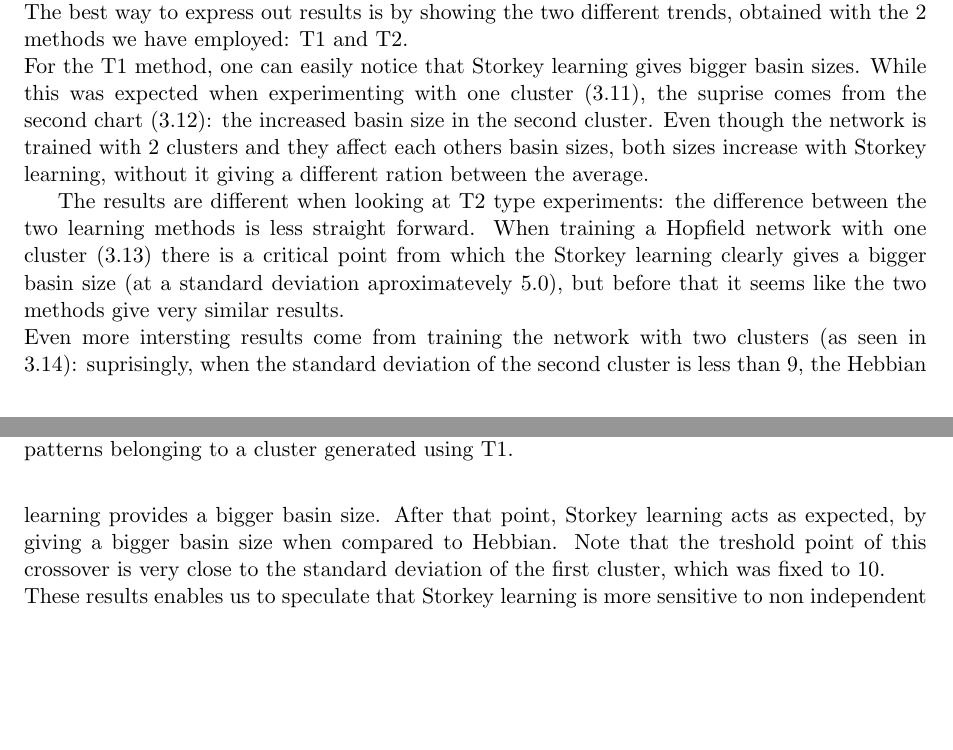
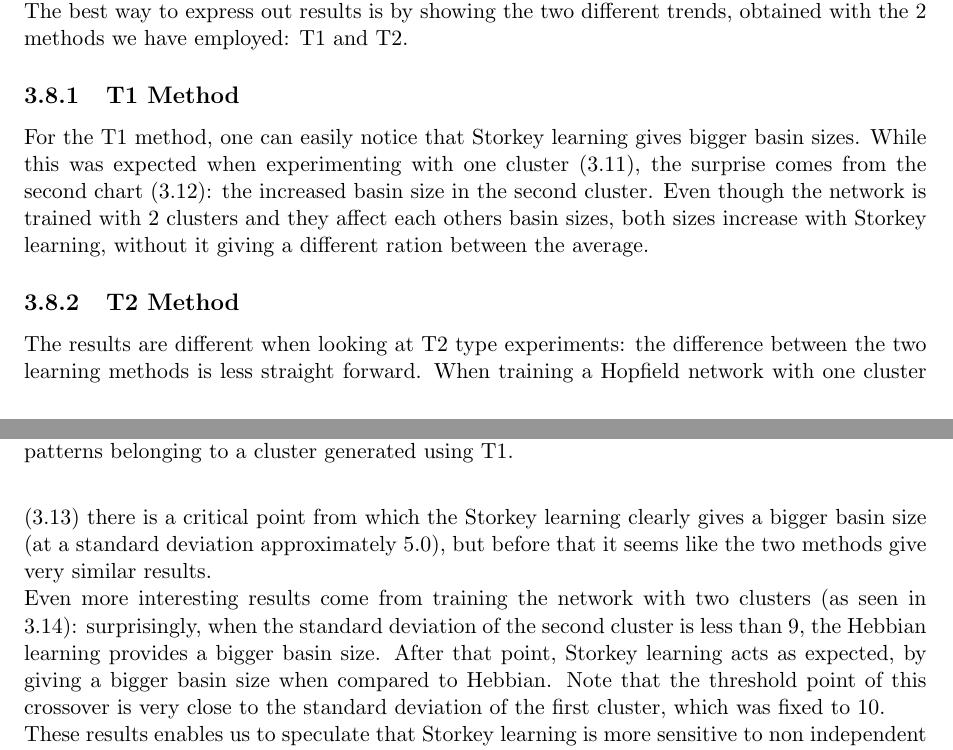
Before and after one commit to imperialhopfield/hopfield, a LaTeX thesis (report/main.tex, which reads report/learningexperiments.tex): two parts of pages 29 and 30 of 51, joined at a grey line, cut so that both start at the same text, the shorter picture padded with empty space. Compiled offline with pdfLaTeX.

Commit message:
Spelling + added sections

```diff
--- a/report/learningexperiments.tex
+++ b/report/learningexperiments.tex
@@ -64,9 +64,11 @@ Both curves (given by Hebbian and Storkey learning) follow the same shape, which
 average basin size, with a steadily increase afterwards.
 \\*
 The best way to express out results is by showing the two different trends, obtained with the 2 methods we have employed: T1 and T2.
-\\*
+
+\subsection{T1 Method}
+
 For the T1 method, one can easily notice that Storkey learning gives bigger basin sizes. While this was expected when experimenting with one cluster
- (\ref{fig:plot-storkey-T1-onecluster}), the suprise comes from the second chart (\ref{fig:plot-storkey-T1-twoclusters}): the  increased basin size in the second cluster. Even though the network is trained with 2 clusters
+ (\ref{fig:plot-storkey-T1-onecluster}), the surprise comes from the second chart (\ref{fig:plot-storkey-T1-twoclusters}): the  increased basin size in the second cluster. Even though the network is trained with 2 clusters
 and they affect each others basin sizes, both sizes increase with Storkey learning, without it giving a different ration between the average.
 
 %T1
@@ -87,15 +89,16 @@ and they affect each others basin sizes, both sizes increase with Storkey learni
 
 
 %T2
+\subsection{T2 Method}
 
 The results are different when looking at T2 type experiments:
 the difference between the two learning methods is less straight forward.
 When training a Hopfield network with one cluster (\ref{fig:plot-storkey-T2-onecluster})  there is a critical point from which the Storkey learning clearly gives a bigger basin size
-(at a standard deviation aproximatevely 5.0), but before that it seems like the two methods give very similar results.
+(at a standard deviation approximately 5.0), but before that it seems like the two methods give very similar results.
 \\*
-Even more intersting results come from training the network with two clusters (as seen in \ref{fig:plot-storkey-T2-twoclusters}): suprisingly, when the standard deviation of the second cluster
+Even more interesting results come from training the network with two clusters (as seen in \ref{fig:plot-storkey-T2-twoclusters}): surprisingly, when the standard deviation of the second cluster
 is less than 9, the Hebbian learning provides a bigger basin size. After that point, Storkey learning acts as expected, by giving a
-bigger basin size when compared to Hebbian. Note that the treshold point of this crossover is very close to the standard deviation of the first
+bigger basin size when compared to Hebbian. Note that the threshold point of this crossover is very close to the standard deviation of the first
 cluster, which was fixed to 10.
 \\* These results enables us to speculate that Storkey learning is more sensitive to non independent patterns. Both the results from T1 experiments with
 2 clusters and the T2 experiments show this. However, we believe that more investigation needs to be done in order to have confidence in these results.
```
